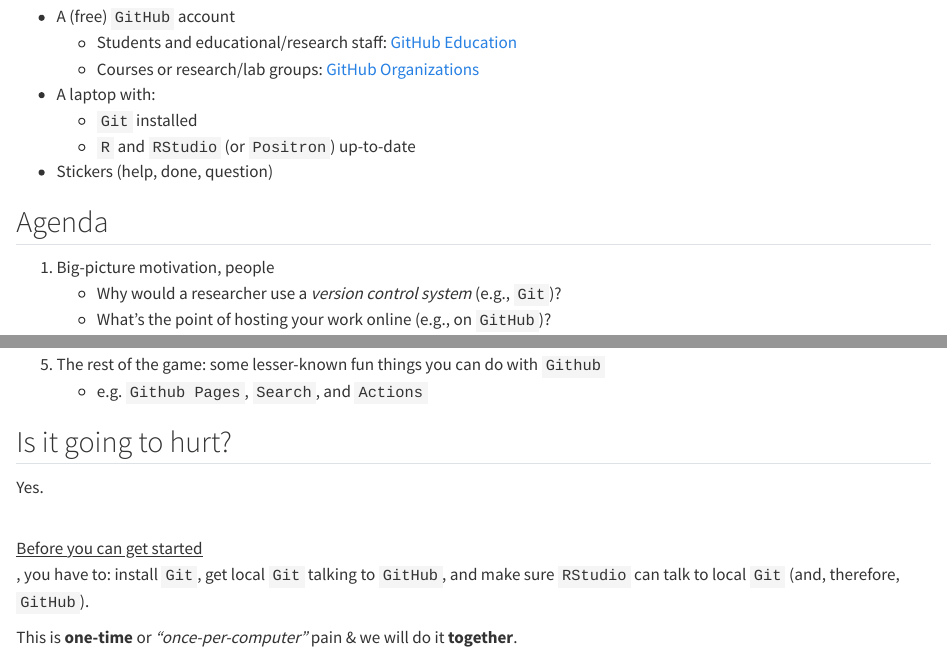
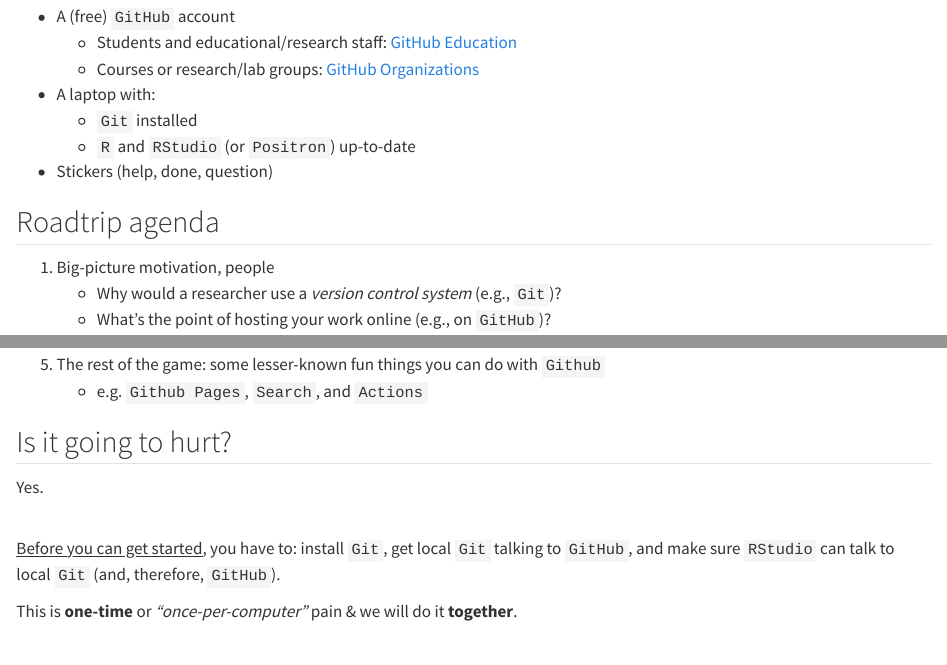
Before and after one commit to SereDef/Github_course_final_final_v3_REALLYTHISONE, a Quarto document (1.Intro-concepts.qmd): the page in a window 1100 px wide, from 1140 px down, and a second part further down, joined at a grey line. Rendered offline with R 4.5, knitr and Pandoc in place of Quarto, with nearby package versions.

Commit message:
Informative README and small slide cleanup

```diff
--- a/1.Intro-concepts.qmd
+++ b/1.Intro-concepts.qmd
@@ -62,7 +62,7 @@
     -   `R` and `RStudio` (or `Positron`) up-to-date
 -   Stickers (help, done, question)
 
-## Agenda
+## Roadtrip agenda
 
 ::: fragment
 1.  Big-picture motivation, people
```
Also changed, not shown: docs/search.json, 1.Intro-concepts.qmd (4 more changed lines), 1 other file.
